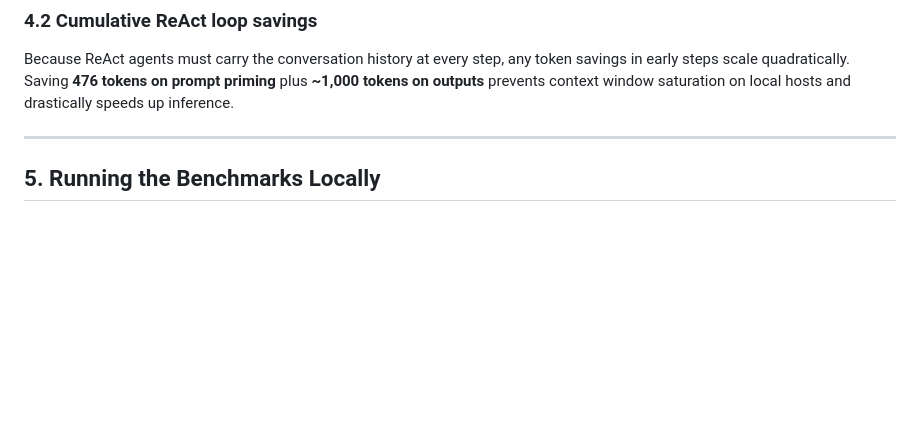
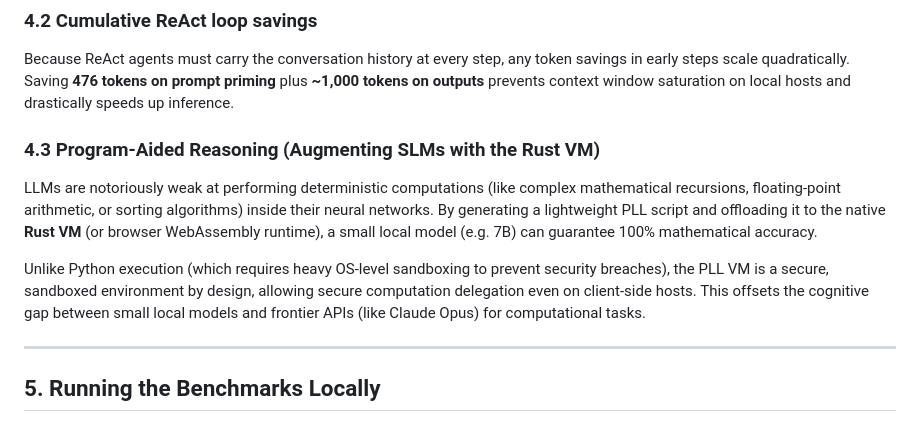
Before and after one commit to lecyberbill/PLL, a Markdown page: pll/benchmark/README.md, the part around the change. GitHub-like rendering; blank space fills up the shorter version.

Commit message:
Document program-aided reasoning VM delegation in benchmark README

```diff
--- a/pll/benchmark/README.md
+++ b/pll/benchmark/README.md
@@ -64,6 +64,12 @@ Local models (7B - 35B) frequently fail when generating long JSON payloads conta
 ### 4.2 Cumulative ReAct loop savings
 Because ReAct agents must carry the conversation history at every step, any token savings in early steps scale quadratically. Saving **476 tokens on prompt priming** plus **~1,000 tokens on outputs** prevents context window saturation on local hosts and drastically speeds up inference.
 
+### 4.3 Program-Aided Reasoning (Augmenting SLMs with the Rust VM)
+LLMs are notoriously weak at performing deterministic computations (like complex mathematical recursions, floating-point arithmetic, or sorting algorithms) inside their neural networks.
+By generating a lightweight PLL script and offloading it to the native **Rust VM** (or browser WebAssembly runtime), a small local model (e.g. 7B) can guarantee 100% mathematical accuracy.
+
+Unlike Python execution (which requires heavy OS-level sandboxing to prevent security breaches), the PLL VM is a secure, sandboxed environment by design, allowing secure computation delegation even on client-side hosts. This offsets the cognitive gap between small local models and frontier APIs (like Claude Opus) for computational tasks.
+
 ---
 
 ## 5. Running the Benchmarks Locally
```
